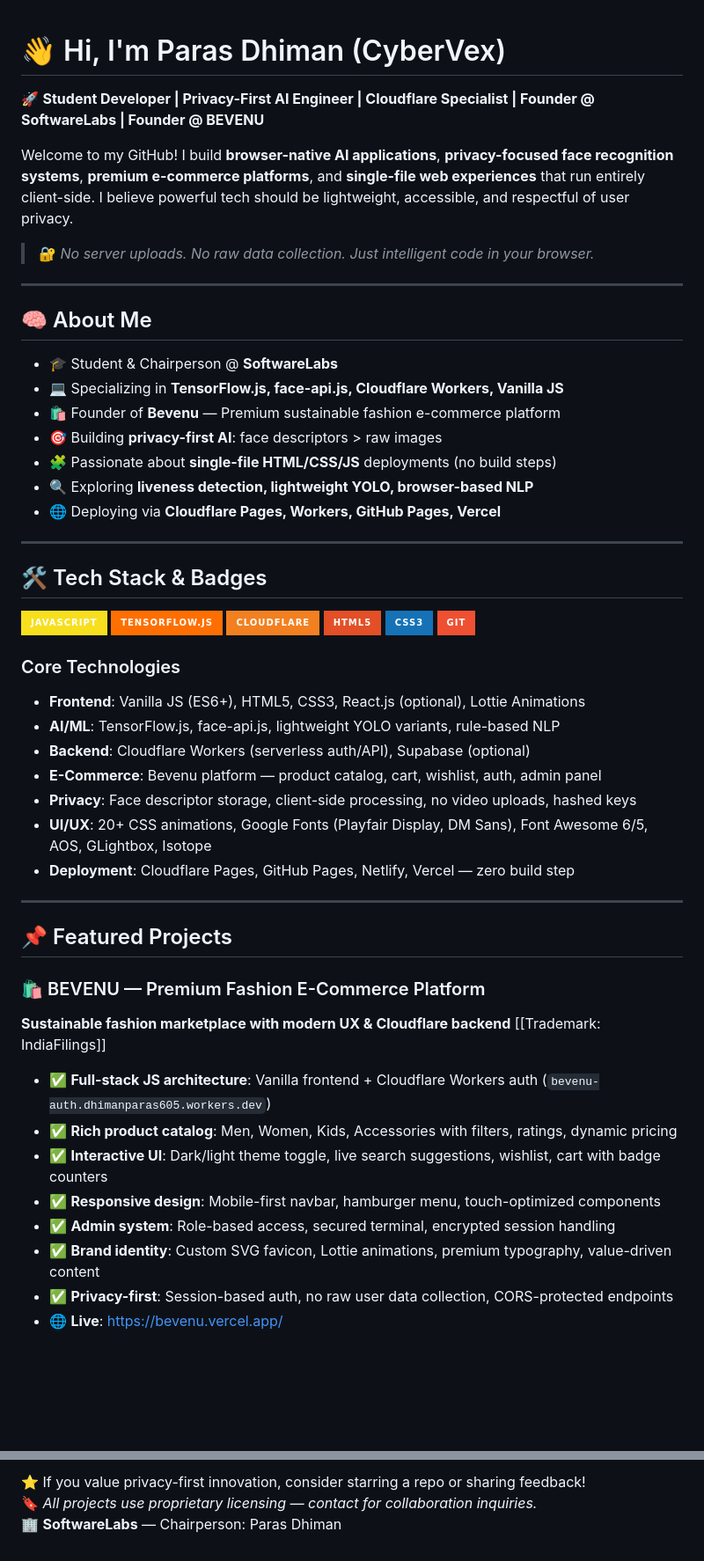
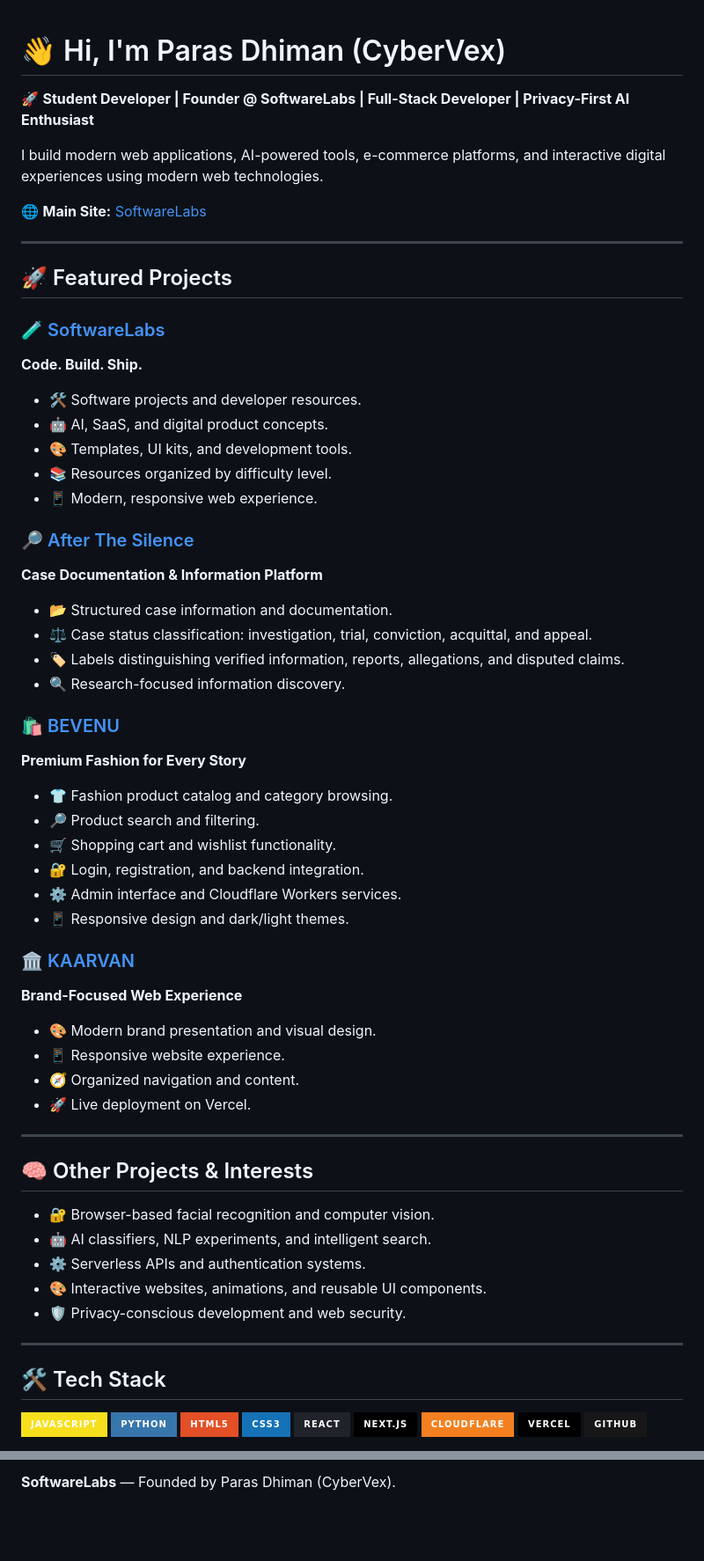
Before and after one commit to Paras367/Paras367, a Markdown page: README.md, 2 parts joined by grey strips. Shown at 88% size. Rendered like a GitHub page; badges without logos; blank space fills up the shorter version.

Commit message:
Revise README with new project details and focus
Updated personal introduction and project highlights in README.

```diff
--- a/README.md
+++ b/README.md
@@ -1,50 +1,68 @@
+
 # 👋 Hi, I'm Paras Dhiman (CyberVex)
 
-🚀 **Student Developer | Privacy-First AI Engineer | Cloudflare Specialist | Founder @ SoftwareLabs | Founder @ BEVENU**
+🚀 **Student Developer | Founder @ SoftwareLabs | Full-Stack Developer | Privacy-First AI Enthusiast**
 
-Welcome to my GitHub! I build **browser-native AI applications**, **privacy-focused face recognition systems**, **premium e-commerce platforms**, and **single-file web experiences** that run entirely client-side. I believe powerful tech should be lightweight, accessible, and respectful of user privacy.
+I build modern web applications, AI-powered tools, e-commerce platforms, and interactive digital experiences using modern web technologies.
 
-> 🔐 *No server uploads. No raw data collection. Just intelligent code in your browser.*
+🌐 **Main Site:** [SoftwareLabs](https://softwarelabs.vercel.app/)
 
 ---
 
-## 🧠 About Me
+## 🚀 Featured Projects
 
-* 🎓 Student & Chairperson @ **SoftwareLabs**
-* 💻 Specializing in **TensorFlow.js, face-api.js, Cloudflare Workers, Vanilla JS**
-* 🛍️ Founder of **Bevenu** — Premium sustainable fashion e-commerce platform
-* 🎯 Building **privacy-first AI**: face descriptors > raw images
-* 🧩 Passionate about **single-file HTML/CSS/JS** deployments (no build steps)
-* 🔍 Exploring **liveness detection, lightweight YOLO, browser-based NLP**
-* 🌐 Deploying via **Cloudflare Pages, Workers, GitHub Pages, Vercel**
+### 🧪 [SoftwareLabs](https://softwarelabs.vercel.app/)
+**Code. Build. Ship.**
+- 🛠️ Software projects and developer resources.
+- 🤖 AI, SaaS, and digital product concepts.
+- 🎨 Templates, UI kits, and development tools.
+- 📚 Resources organized by difficulty level.
+- 📱 Modern, responsive web experience.
+
+### 🔎 [After The Silence](https://after-the-silence.vercel.app/)
+**Case Documentation & Information Platform**
+- 📂 Structured case information and documentation.
+- ⚖️ Case status classification: investigation, trial, conviction, acquittal, and appeal.
+- 🏷️ Labels distinguishing verified information, reports, allegations, and disputed claims.
+- 🔍 Research-focused information discovery.
+
+### 🛍️ [BEVENU](https://bevenu.vercel.app/)
+**Premium Fashion for Every Story**
+- 👕 Fashion product catalog and category browsing.
+- 🔎 Product search and filtering.
+- 🛒 Shopping cart and wishlist functionality.
+- 🔐 Login, registration, and backend integration.
+- ⚙️ Admin interface and Cloudflare Workers services.
+- 📱 Responsive design and dark/light themes.
+
+### 🏛️ [KAARVAN](https://kaarvan.vercel.app/)
+**Brand-Focused Web Experience**
+- 🎨 Modern brand presentation and visual design.
+- 📱 Responsive website experience.
+- 🧭 Organized navigation and content.
+- 🚀 Live deployment on Vercel.
 
 ---
 
-## 🛠️ Tech Stack & Badges
+## 🧠 Other Projects & Interests
 
-![JavaScript Badge](https://img.shields.io/badge/JavaScript-F7DF1E?style=for-the-badge\&logo=javascript\&logoColor=black) ![TensorFlow.js Badge](https://img.shields.io/badge/TensorFlow.js-FF6F00?style=for-the-badge\&logo=tensorflow\&logoColor=white) ![Cloudflare Badge](https://img.shields.io/badge/Cloudflare-F38020?style=for-the-badge\&logo=cloudflare\&logoColor=white) ![HTML5 Badge](https://img.shields.io/badge/HTML5-E34F26?style=for-the-badge\&logo=html5\&logoColor=white) ![CSS3 Badge](https://img.shields.io/badge/CSS3-1572B6?style=for-the-badge\&logo=css3\&logoColor=white) ![Git Badge](https://img.shields.io/badge/Git-F05032?style=for-the-badge\&logo=git\&logoColor=white)
-
-### Core Technologies
-* **Frontend**: Vanilla JS (ES6+), HTML5, CSS3, React.js (optional), Lottie Animations
-* **AI/ML**: TensorFlow.js, face-api.js, lightweight YOLO variants, rule-based NLP
-* **Backend**: Cloudflare Workers (serverless auth/API), Supabase (optional)
-* **E-Commerce**: Bevenu platform — product catalog, cart, wishlist, auth, admin panel
-* **Privacy**: Face descriptor storage, client-side processing, no video uploads, hashed keys
-* **UI/UX**: 20+ CSS animations, Google Fonts (Playfair Display, DM Sans), Font Awesome 6/5, AOS, GLightbox, Isotope
-* **Deployment**: Cloudflare Pages, GitHub Pages, Netlify, Vercel — zero build step
+- 🔐 Browser-based facial recognition and computer vision.
+- 🤖 AI classifiers, NLP experiments, and intelligent search.
+- ⚙️ Serverless APIs and authentication systems.
+- 🎨 Interactive websites, animations, and reusable UI components.
+- 🛡️ Privacy-conscious development and web security.
 
 ---
 
-## 📌 Featured Projects
+## 🛠️ Tech Stack
 
-### 🛍️ BEVENU — Premium Fashion E-Commerce Platform
-**Sustainable fashion marketplace with modern UX & Cloudflare backend** [[Trademark: IndiaFilings]]
-* ✅ **Full-stack JS architecture**: Vanilla frontend + Cloudflare Workers auth (`bevenu-auth.dhimanparas605.workers.dev`)
-* ✅ **Rich product catalog**: Men, Women, Kids, Accessories with filters, ratings, dynamic pricing
-* ✅ **Interactive UI**: Dark/light theme toggle, live search suggestions, wishlist, cart with badge counters
-* ✅ **Responsive design**: Mobile-first navbar, hamburger menu, touch-optimized components
-* ✅ **Admin system**: Role-based access, secured terminal, encrypted session handling
-* ✅ **Brand identity**: Custom SVG favicon, Lottie animations, premium typography, value-driven content
-* ✅ **Privacy-first**: Session-based auth, no raw user data collection, CORS-protected endpoints
-* 🌐 **Live**: https://bevenu.vercel.app/
+![JavaScript](https://img.shields.io/badge/JavaScript-F7DF1E?style=for-the-badge&logo=javascript&logoColor=black)
+![Python](https://img.shields.io/badge/Python-3776AB?style=for-the-badge&logo=python&logoColor=white)
+![HTML5](https://img.shields.io/badge/HTML5-E34F26?style=for-the-badge&logo=html5&logoColor=white)
+![CSS3](https://img.shields.io/badge/CSS3-1572B6?style=for-the-badge&logo=css3&logoColor=white)
+![React](https://img.shields.io/badge/React-20232A?style=for-the-badge&logo=react&logoColor=61DAFB)
+![Next.js](https://img.shields.io/badge/Next.js-000000?style=for-the-badge&logo=next.js&logoColor=white)
+![Cloudflare](https://img.shields.io/badge/Cloudflare-F38020?style=for-the-badge&logo=cloudflare&logoColor=white)
+![Vercel](https://img.shields.io/badge/Vercel-000000?style=for-the-badge&logo=vercel&logoColor=white)
+![GitHub](https://img.shields.io/badge/GitHub-181717?style=for-the-badge&logo=github&logoColor=white)
 
@@ -121,4 +93,2 @@ Welcome to my GitHub! I build **browser-native AI applications**, **privacy-focu
 
-⭐ If you value privacy-first innovation, consider starring a repo or sharing feedback!
-🔖 *All projects use proprietary licensing — contact for collaboration inquiries.*
-🏢 **SoftwareLabs** — Chairperson: Paras Dhiman
+**SoftwareLabs** — Founded by Paras Dhiman (CyberVex).
```
Also changed, not shown: other parts of README.md (+14 -60 lines).
